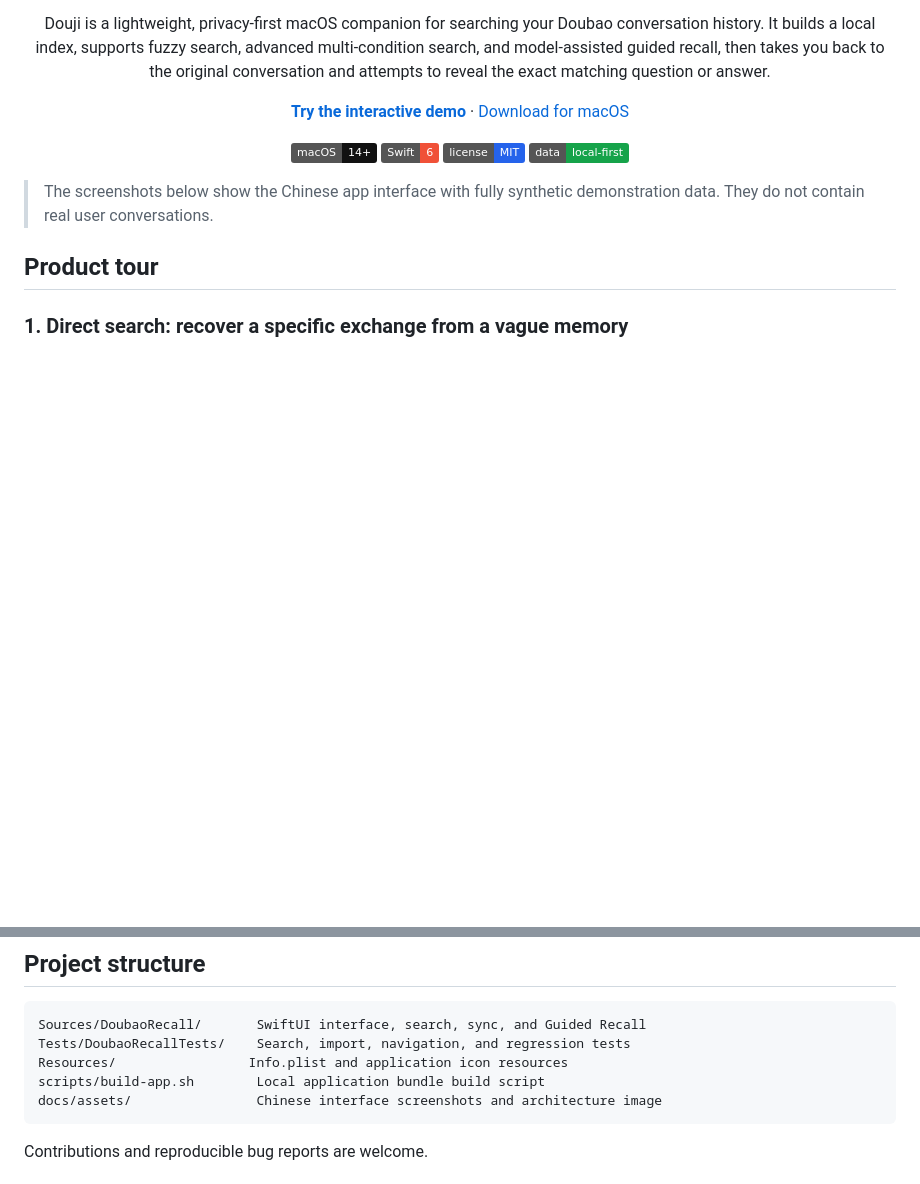
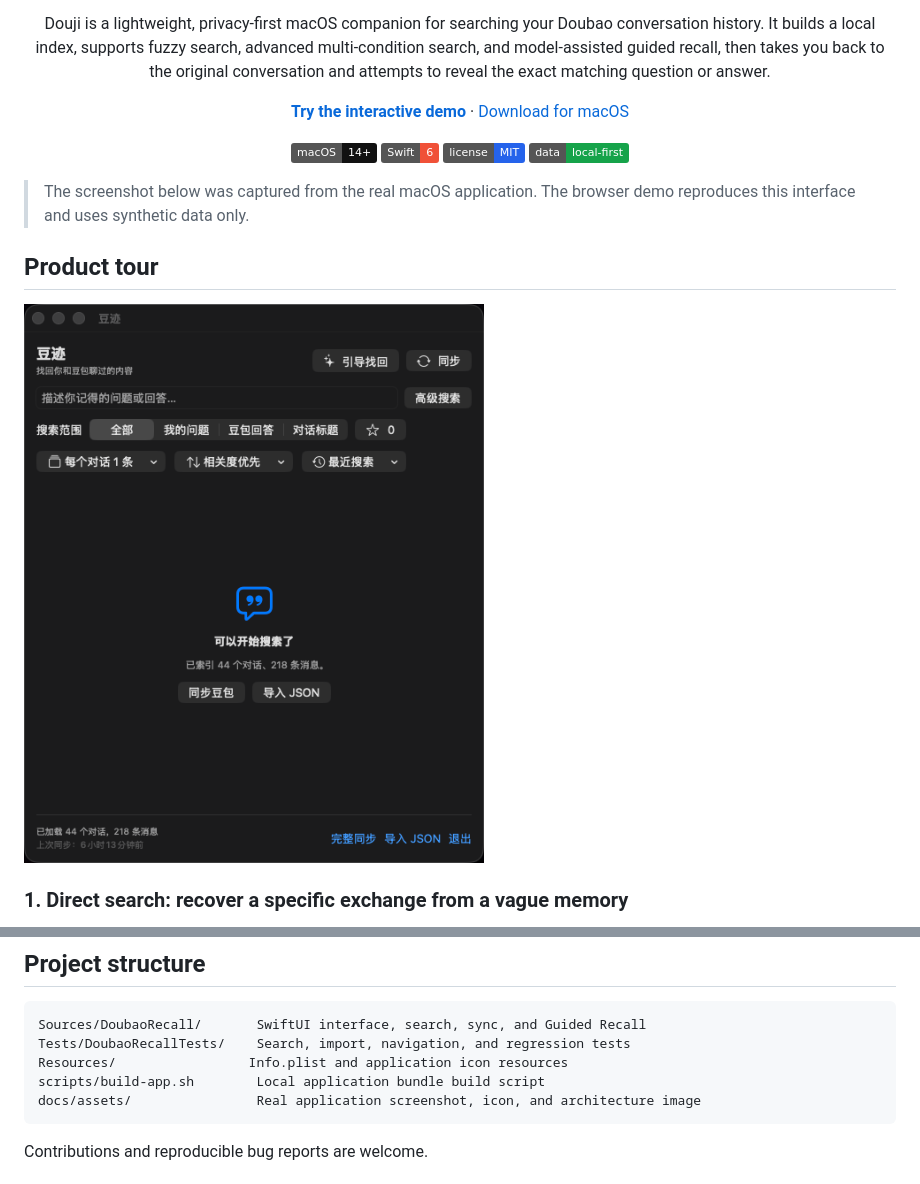
Before and after one commit to VincesHu01/douji, a Markdown page: README.md, 2 parts joined by grey strips. Drawn GitHub-style; pictures changed too: docs/assets/douji-real-app.png (added); badges without logos; blank space fills up the shorter version.

Commit message:
Align demo and documentation with real app

````diff
--- a/README.md
+++ b/README.md
@@ -15,8 +15,10 @@
   <img alt="Local first" src="https://img.shields.io/badge/data-local--first-16A34A">
 </p>
 
-> The screenshots below show the Chinese app interface with fully synthetic demonstration data. They do not contain real user conversations.
+> The screenshot below was captured from the real macOS application. The browser demo reproduces this interface and uses synthetic data only.
 
 ## Product tour
 
+![Douji running on macOS with the real Chinese application interface](docs/assets/douji-real-app.png)
+
 ### 1. Direct search: recover a specific exchange from a vague memory
@@ -274,7 +270,7 @@ Sources/DoubaoRecall/       SwiftUI interface, search, sync, and Guided Recall
 Tests/DoubaoRecallTests/    Search, import, navigation, and regression tests
 Resources/                 Info.plist and application icon resources
 scripts/build-app.sh        Local application bundle build script
-docs/assets/                Chinese interface screenshots and architecture image
+docs/assets/                Real application screenshot, icon, and architecture image
 ```
 
 Contributions and reproducible bug reports are welcome.
````
Also changed, not shown: other parts of README.md (+0 -6 lines), 6 other files.
